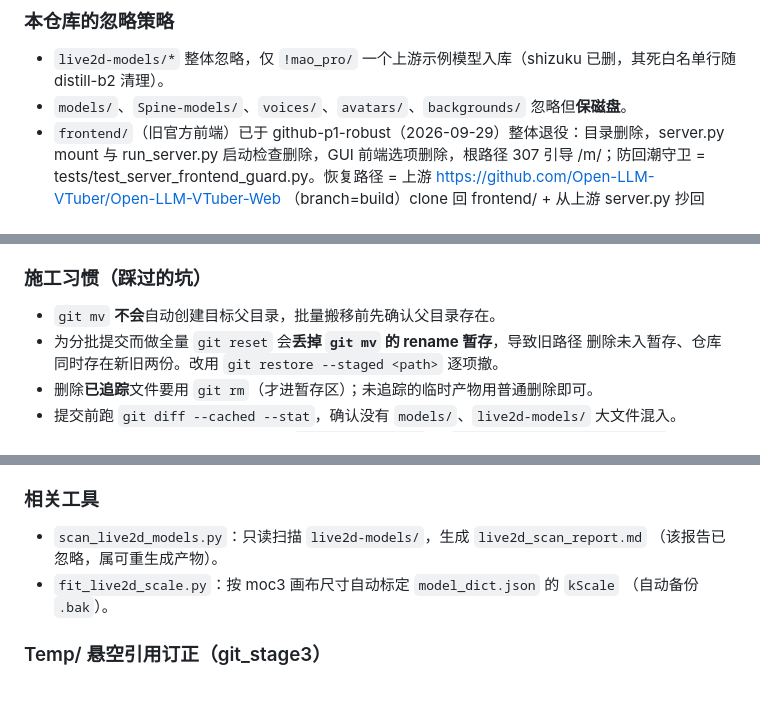
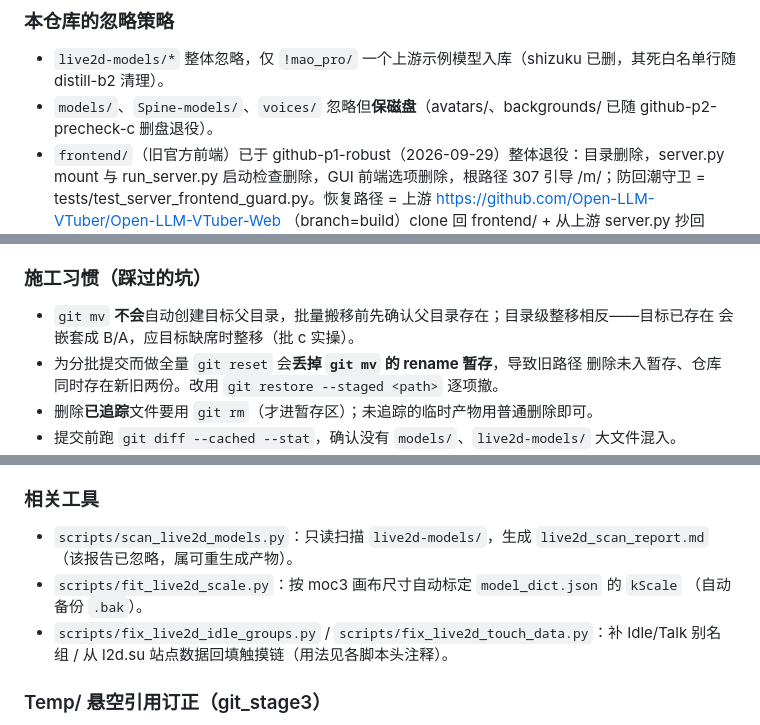
Before and after one commit to yancheng1018/Local-LLM-Voice-Avatar, a Markdown page: docs/context/repo-maintenance.md, 3 parts joined by grey strips. GitHub-like rendering; blank space fills up the shorter version.

Commit message:
docs(context): github-p2-precheck-c 收尾——施工习惯补git mv整移嵌套口径+状态入口终态

```diff
--- a/docs/context/repo-maintenance.md
+++ b/docs/context/repo-maintenance.md
@@ -26,7 +26,7 @@ git ls-files -i -c --exclude-standard
 ### 本仓库的忽略策略
 
 - `live2d-models/*` 整体忽略，仅 `!mao_pro/` 一个上游示例模型入库（shizuku 已删，其死白名单行随 distill-b2 清理）。
-- `models/`、`Spine-models/`、`voices/`、`avatars/`、`backgrounds/` 忽略但**保磁盘**。
+- `models/`、`Spine-models/`、`voices/` 忽略但**保磁盘**（avatars/、backgrounds/ 已随 github-p2-precheck-c 删盘退役）。
 - `frontend/`（旧官方前端）已于 github-p1-robust（2026-09-29）整体退役：目录删除，server.py mount
   与 run_server.py 启动检查删除，GUI 前端选项删除，根路径 307 引导 /m/；防回潮守卫 =
   tests/test_server_frontend_guard.py。恢复路径 = 上游 https://github.com/Open-LLM-VTuber/Open-LLM-VTuber-Web
@@ -112,7 +112,8 @@ git ls-files -s frontend          # 期望：无输出（不是"首列非 160000
 
 ### 施工习惯（踩过的坑）
 
-- `git mv` **不会**自动创建目标父目录，批量搬移前先确认父目录存在。
+- `git mv` **不会**自动创建目标父目录，批量搬移前先确认父目录存在；目录级整移相反——目标已存在
+  会嵌套成 B/A，应目标缺席时整移（批 c 实操）。
 - 为分批提交而做全量 `git reset` 会**丢掉 `git mv` 的 rename 暂存**，导致旧路径
   删除未入暂存、仓库同时存在新旧两份。改用 `git restore --staged <path>` 逐项撤。
 - 删除**已追踪**文件要用 `git rm`（才进暂存区）；未追踪的临时产物用普通删除即可。
@@ -129,10 +130,12 @@ git ls-files -s frontend          # 期望：无输出（不是"首列非 160000
 
 ### 相关工具
 
-- `scan_live2d_models.py`：只读扫描 `live2d-models/`，生成 `live2d_scan_report.md`
+- `scripts/scan_live2d_models.py`：只读扫描 `live2d-models/`，生成 `live2d_scan_report.md`
   （该报告已忽略，属可重生成产物）。
-- `fit_live2d_scale.py`：按 moc3 画布尺寸自动标定 `model_dict.json` 的 `kScale`
+- `scripts/fit_live2d_scale.py`：按 moc3 画布尺寸自动标定 `model_dict.json` 的 `kScale`
   （自动备份 `.bak`）。
+- `scripts/fix_live2d_idle_groups.py` / `scripts/fix_live2d_touch_data.py`：补 Idle/Talk 别名组 /
+  从 l2d.su 站点数据回填触摸链（用法见各脚本头注释）。
 
 ### Temp/ 悬空引用订正（git_stage3）
 
```
Also changed, not shown: other parts of docs/context/repo-maintenance.md (+1 -0 lines), docs/context/current-work.md (+3 -3 lines).
